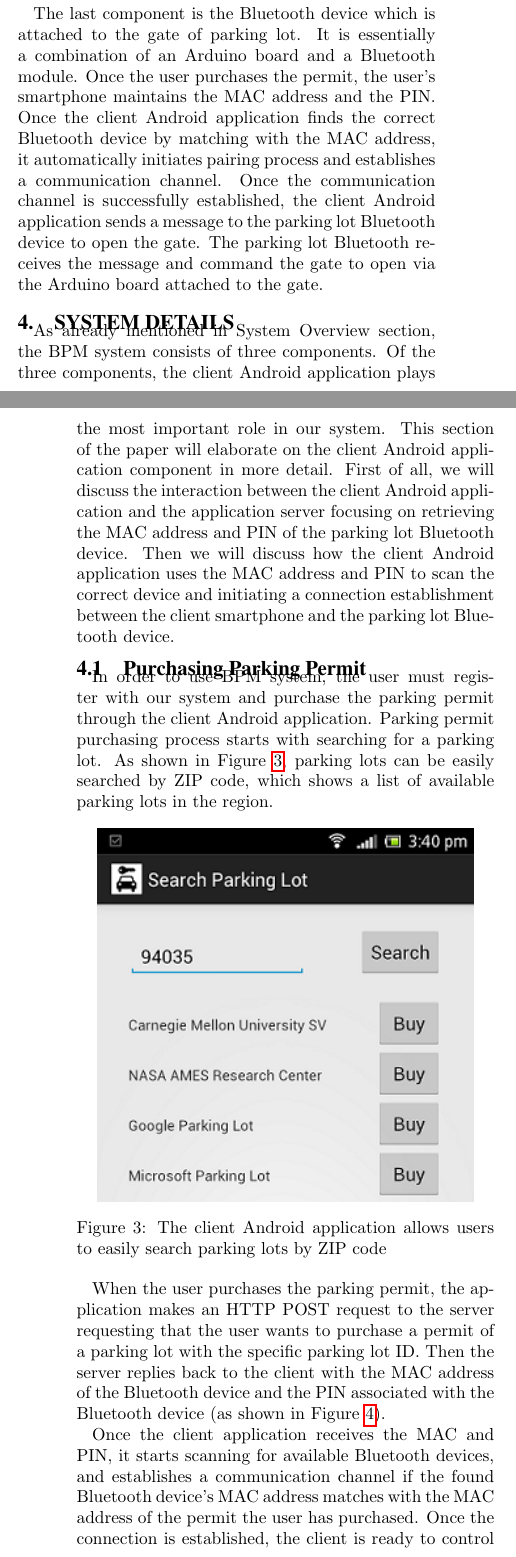
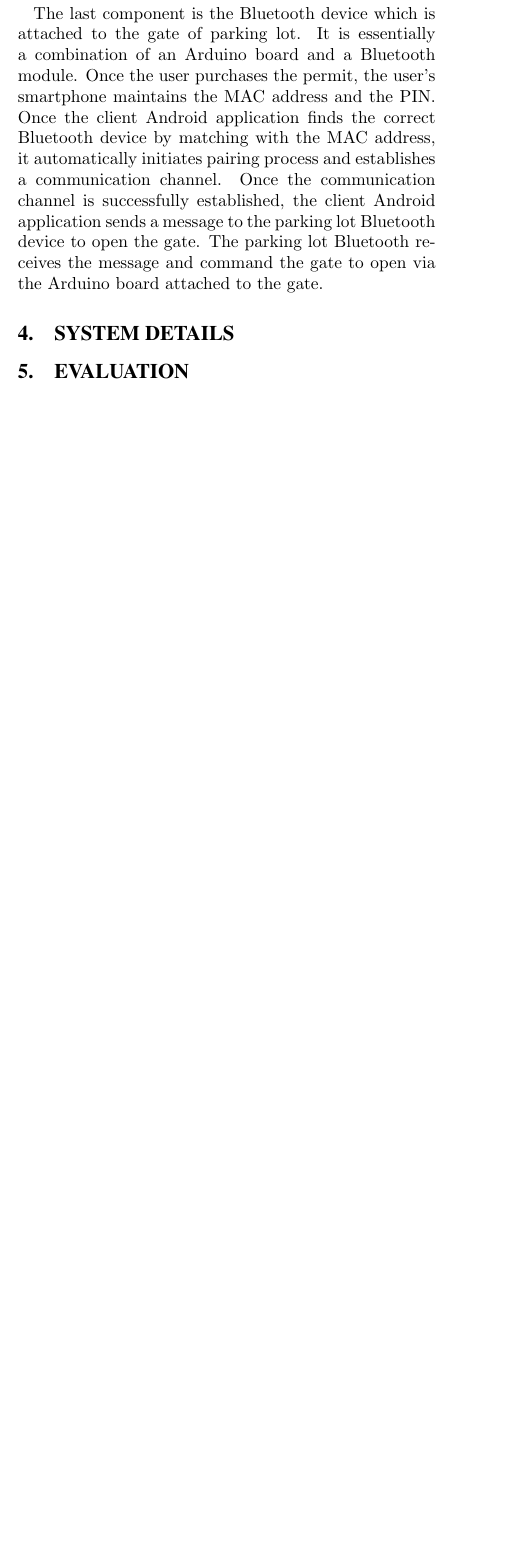
Before and after one commit to sunghoc/bpm, a LaTeX paper (bpm_mobile_hw.tex, which reads sec_system_details.tex): two parts of the columns of pages 2 and 3 of 4 before the commit and part of one column of page 2 of 3 after it, the two joined at a grey line, cut so that both start at the same text, the shorter picture padded with empty space. Compiled offline with pdfLaTeX.

Commit message:
rev_cont

```diff
--- a/sec_system_details.tex
+++ b/sec_system_details.tex
@@ -1,14 +1 @@
 \section{System Details}
-As already mentioned in System Overview section, the BPM system consists of three components. Of the three components, the client Android application plays the most important role in our system. This section of the paper will elaborate on the client Android application component in more detail. First of all, we will discuss the interaction between the client Android application and the application server focusing on retrieving the MAC address and PIN of the parking lot Bluetooth device. Then we will discuss how the client Android application uses the MAC address and PIN to scan the correct device and initiating a connection establishment between the client smartphone and the parking lot Bluetooth device.
-
-\subsection{Purchasing Parking Permit}
-In order to use BPM system, the user must register with our system and purchase the parking permit through the client Android application. Parking permit purchasing process starts with searching for a parking lot. As shown in Figure \ref{fig:searching}, parking lots can be easily searched by ZIP code, which shows a list of available parking lots in the region.
-
-\begin{figure}[ht]
-	\centering
-		\includegraphics[width=3in]{figure/sys_detail_search.png}
-		\caption{The client Android application allows users to easily search parking lots by ZIP code}
-	\label{fig:searching}
-\end{figure}
-
-When the user purchases the parking permit, the application makes an HTTP POST request to the server requesting that the user wants to purchase a permit of a parking lot with the specific parking lot ID. Then the server replies back to the client with the MAC address of the Bluetooth device and the PIN associated with the Bluetooth device (as shown in Figure \ref{fig:mac_pin}).
@@ -19,8 +1,0 @@ When the user purchases the parking permit, the application makes an HTTP POST r
-		\caption{The application requests a permit with a parking lot ID, and the server responses with MAC address and PIN}
-	\label{fig:mac_pin}
-\end{figure}
-
-Once the client application receives the MAC and PIN, it starts scanning for available Bluetooth devices, and establishes a communication channel if the found Bluetooth device's MAC address matches with the MAC address of the permit the user has purchased. Once the connection is established, the client is ready to control the parking lot gate.
-
-\subsection{Controlling Parking Lot Gate}
-Using Bluetooth technology allows users to control the parking lot gate with minimum user effort compared to the current system of using RFID access card or paper tickets. However, this approach is not a perfect solution, and therefore has some drawbacks as well. The range of Bluetooth signal is quite long that it may trigger the connection establishment and open the gate while the authorized vehicle is not even close to the gate. It enables unauthorized vehicles to piggy back the parking lot access, if they are in front of authorized vehicle users.
@@ -31,5 +1,0 @@ Using Bluetooth technology allows users to control the parking lot gate with min
-		\caption{RSSI of the Bluetooth device is checked during the parking lot gate control process to ensure that the authorized user is in front of the gate}
-	\label{fig:flowchart}
-\end{figure}
-
-In order to address this particular issue, we have conducted a number of experiments to determine the position of the authorized user's vehicle. We have collected the Radio Signal Strengthh Indicator (RSSI) of the Bluetooth device at various location. The experiment has shown that various location of the user's vehicle results in different range of the RSSIs of Bluetooth device. By setting appropriate threshold of RSSI and only initiating the connection establishment above the threshold, we could mostly eliminate the problem of granting unauthorized users access to the parking lot. Figure \ref{fig:flowchart} shows the flow of parking lot gate control process.
```
Also changed, not shown: bpm_mobile_hw.pdf, sec_system_details.tex (8 more changed lines), 4 other files.
